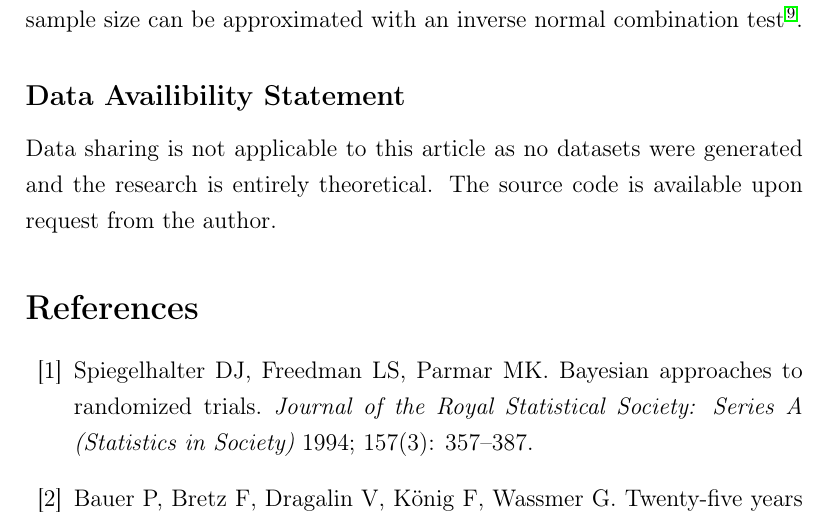
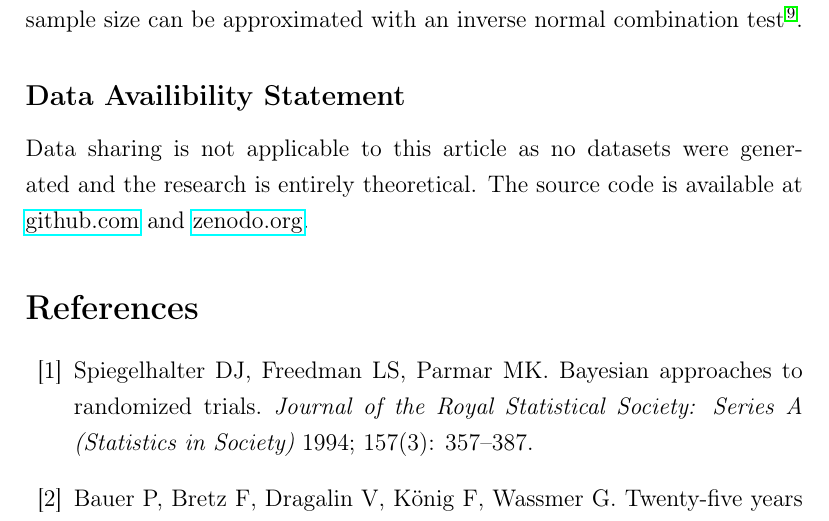
Before and after one commit to kkmann/unblinded-sample-size-adaptation, a LaTeX paper (latex/manuscript.tex): part of page 28 of 30, cut so that both start at the same text. Compiled offline with pdfLaTeX.

Commit message:
added code links

```diff
--- a/latex/manuscript.tex
+++ b/latex/manuscript.tex
@@ -37,6 +37,7 @@
 
 % other
 \usepackage{color}
+\usepackage{hyperref}
 \usepackage[numbers,super,sort&compress]{NJDnatbib}
 \bibliographystyle{WileyNJD-AMA}
 \usepackage{scalerel}
@@ -959,7 +960,10 @@ In particular, the optimal combination function of a two stage-design minimizing
 \subsection*{Data Availibility Statement}
 Data sharing is not applicable to this article as no datasets were generated and
 the research is entirely theoretical.
-The source code is available upon request from the author.
+The source code is available at
+\href{https://github.com/kkmann/unblinded-sample-size-adaptation}{github.com}
+and
+\href{https://doi.org/10.5281/zenodo.3925752}{zenodo.org}.
 
 
 \bibliography{manuscript.bib}
```
